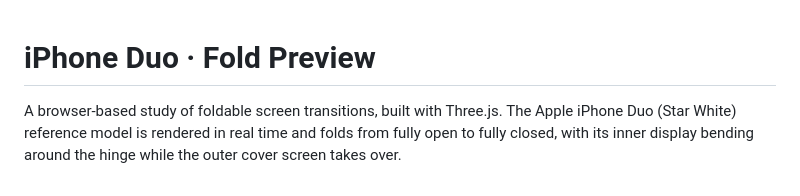
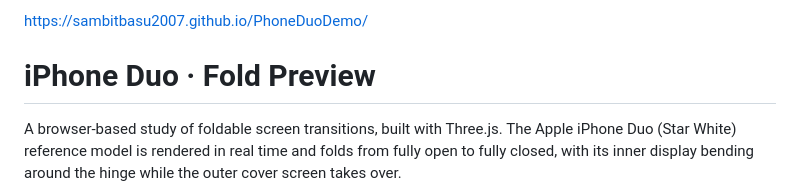
Before and after one commit to SambitBasu2007/PhoneDuoDemo, a Markdown page: README.md, the part around the change. Rendered like a GitHub page.

Commit message:
Add project link to README
Added project link to README.

```diff
--- a/README.md
+++ b/README.md
@@ -1,3 +1,5 @@
+https://sambitbasu2007.github.io/PhoneDuoDemo/
+
 # iPhone Duo · Fold Preview
 
 A browser-based study of foldable screen transitions, built with Three.js. The Apple iPhone Duo (Star White) reference model is rendered in real time and folds from fully open to fully closed, with its inner display bending around the hinge while the outer cover screen takes over.
```
